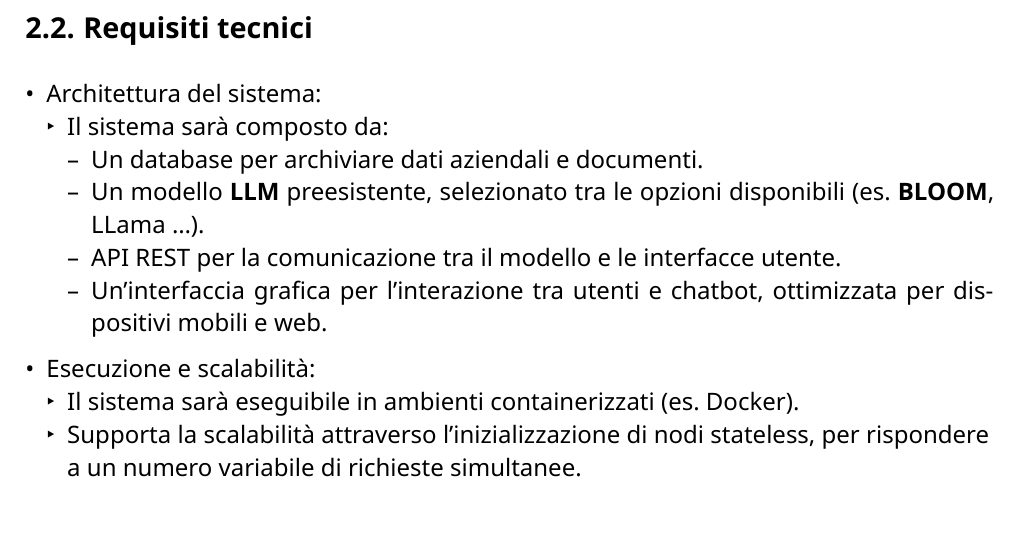
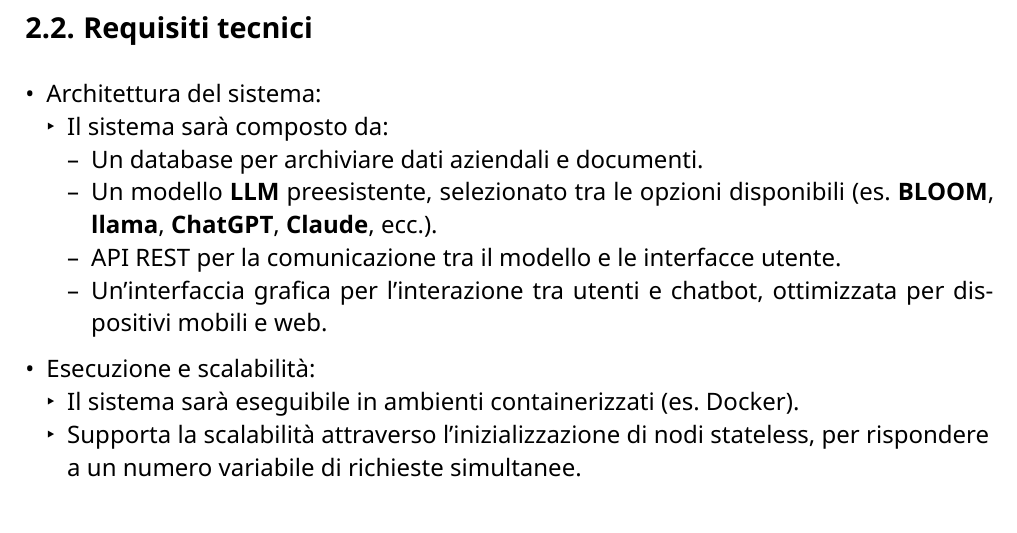
Before and after one commit to CodeHex16/documentazione, a Typst document (2 - RTB/source/Analisi-dei-Requisiti.typ): part of page 6 of 20, cut so that both start at the same text. Compiled offline with Typst 0.15.

Commit message:
Update Analisi-dei-Requisiti.typ

```diff
--- a/2 - RTB/source/Analisi-dei-Requisiti.typ
+++ b/2 - RTB/source/Analisi-dei-Requisiti.typ
@@ -62,7 +62,7 @@ Il sistema dovrà offrire le seguenti funzionalità principali:
 - **Architettura del sistema:**
   - Il sistema sarà composto da:
     - Un database per archiviare dati aziendali e documenti.
-    - Un modello *LLM* preesistente, selezionato tra le opzioni disponibili (es. *BLOOM*, LLama ...).
+    - Un modello *LLM* preesistente, selezionato tra le opzioni disponibili (es. *BLOOM*, *llama*, *ChatGPT*, *Claude*, ecc.).
     - API REST per la comunicazione tra il modello e le interfacce utente.
     - Un’interfaccia grafica per l’interazione tra utenti e chatbot, ottimizzata per dispositivi mobili e web.
 
```
